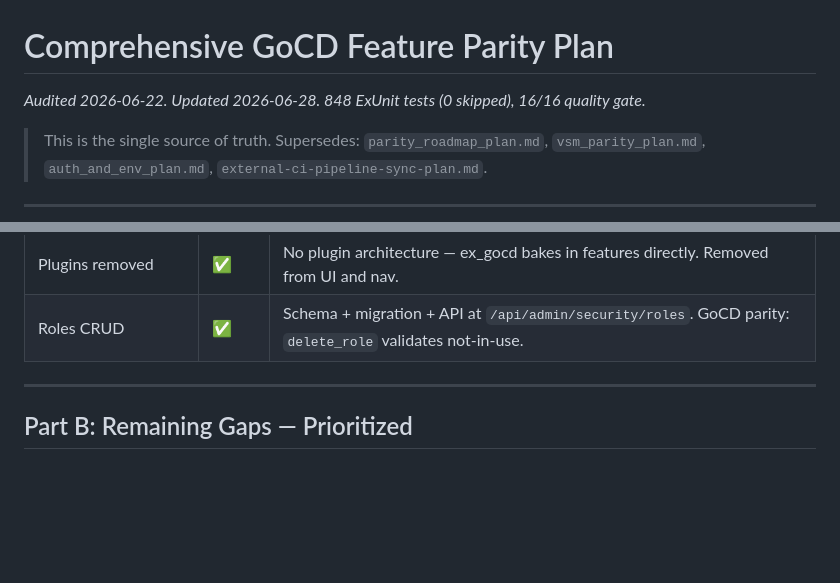
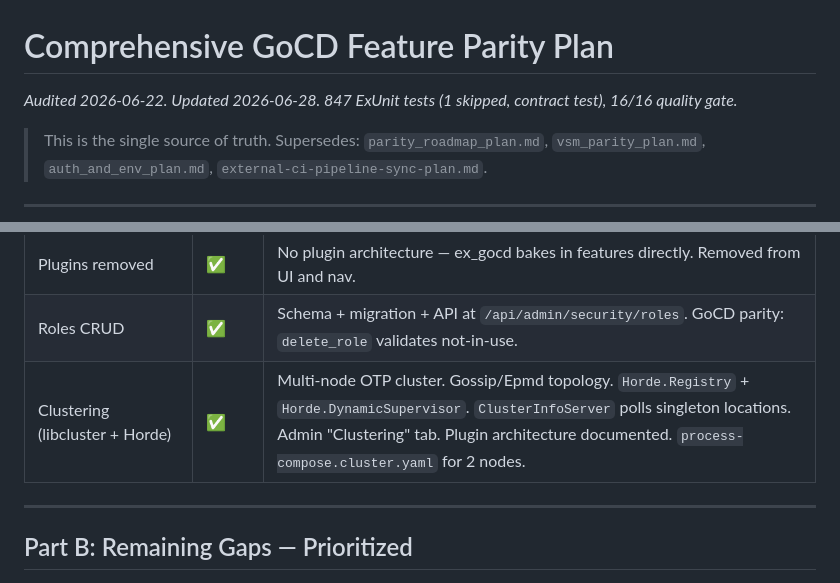
Before and after one commit to d-led/ex_gocd, a Markdown page: docs/comprehensive_parity_plan.md, 2 parts joined by grey strips. GitHub-like rendering; blank space fills up the shorter version.

```diff
--- a/docs/comprehensive_parity_plan.md
+++ b/docs/comprehensive_parity_plan.md
@@ -1,6 +1,6 @@
 # Comprehensive GoCD Feature Parity Plan
 
-*Audited 2026-06-22. Updated 2026-06-28. 848 ExUnit tests (0 skipped), 16/16 quality gate.*
+*Audited 2026-06-22. Updated 2026-06-28. 847 ExUnit tests (1 skipped, contract test), 16/16 quality gate.*
 
 > This is the single source of truth. Supersedes: `parity_roadmap_plan.md`, `vsm_parity_plan.md`, `auth_and_env_plan.md`, `external-ci-pipeline-sync-plan.md`.
 
@@ -95,6 +95,7 @@
 | Admin dropdown | ✅ | CSS-driven with JS edge guard; mobile responsive with vertical list + phx-update="ignore" |
 | Plugins removed | ✅ | No plugin architecture — ex_gocd bakes in features directly. Removed from UI and nav. |
 | Roles CRUD | ✅ | Schema + migration + API at `/api/admin/security/roles`. GoCD parity: `delete_role` validates not-in-use. |
+| Clustering (libcluster + Horde) | ✅ | Multi-node OTP cluster. Gossip/Epmd topology. `Horde.Registry` + `Horde.DynamicSupervisor`. `ClusterInfoServer` polls singleton locations. Admin "Clustering" tab. Plugin architecture documented. `process-compose.cluster.yaml` for 2 nodes. |
 
 ---
 
```
Also changed, not shown: other parts of docs/comprehensive_parity_plan.md (+13 -6 lines), docs/clustering_plugin_plan.md (+12 -1 lines).
